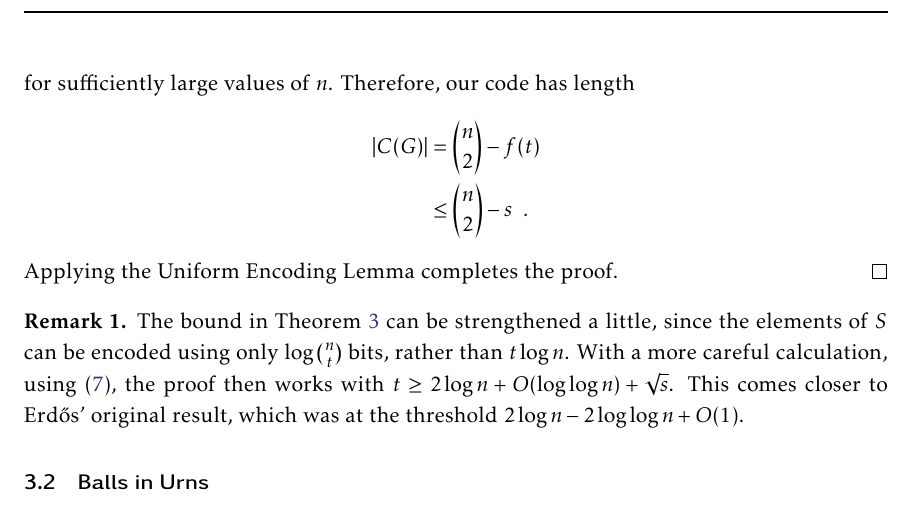
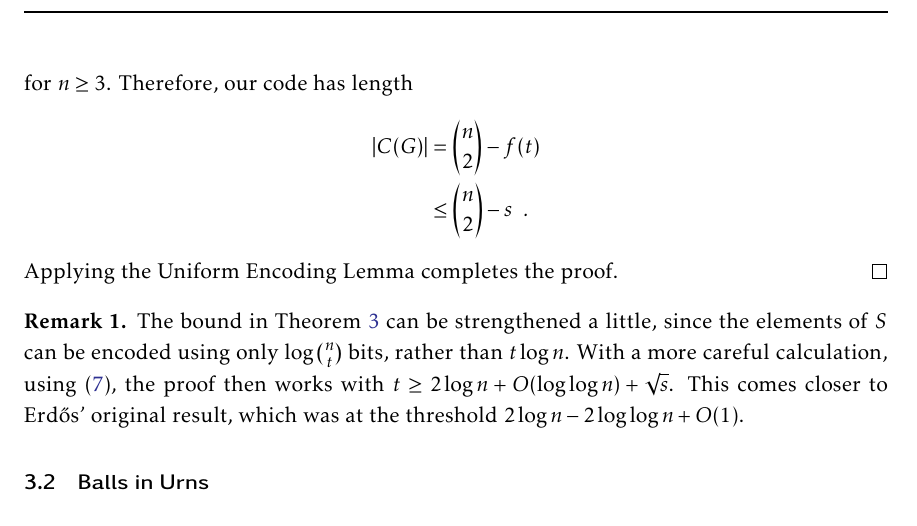
Before and after one commit to patmorin/encoding, a LaTeX document (encoding.tex): part of page 14 of 40, cut so that both start at the same text. Compiled offline with pdfLaTeX.

Commit message:
Precision.

```diff
--- a/encoding.tex
+++ b/encoding.tex
@@ -585,7 +585,7 @@ argument.
     &= (1/2)(3 \log^2 n + 4 \sqrt{2s} \log n - 3 \log n - \sqrt{2s}) + s - 1 \\
     &\ge s
   \end{align*}
-  for sufficiently large values of $n$. Therefore, our code has length
+  for $n \ge 3$. Therefore, our code has length
   \begin{align*}
     |C(G)| & = \binom{n}{2} - f(t) \\
     & \le \binom{n}{2} - s \enspace .
```
